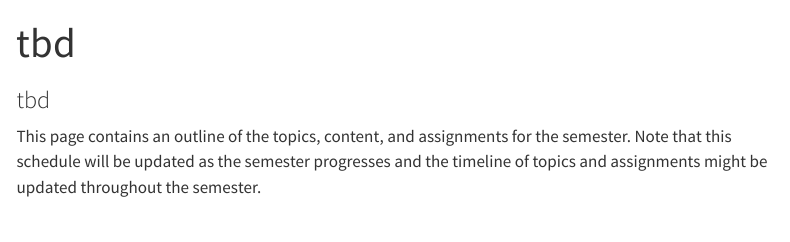
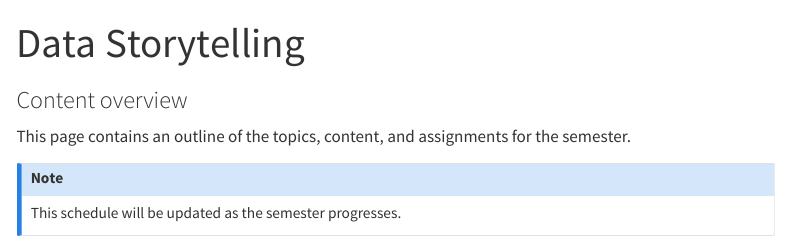
Before and after one commit to dst-ws2324/website, a Quarto document (index.qmd): the page in a window 1100 px wide, from its top. Rendered offline with R 4.5, knitr and Pandoc in place of Quarto, with nearby package versions; menus at the side of the page are left out.

Commit message:
Update index.qmd

```diff
--- a/index.qmd
+++ b/index.qmd
@@ -1,7 +1,10 @@
 ---
-title: "tbd"
-subtitle: "tbd"
+title: "Data Storytelling"
+subtitle: "Content overview"
 ---
 
 This page contains an outline of the topics, content, and assignments for the semester.
-Note that this schedule will be updated as the semester progresses and the timeline of topics and assignments might be updated throughout the semester.
+
+:::{.callout-note}
+This schedule will be updated as the semester progresses.
+:::
```
